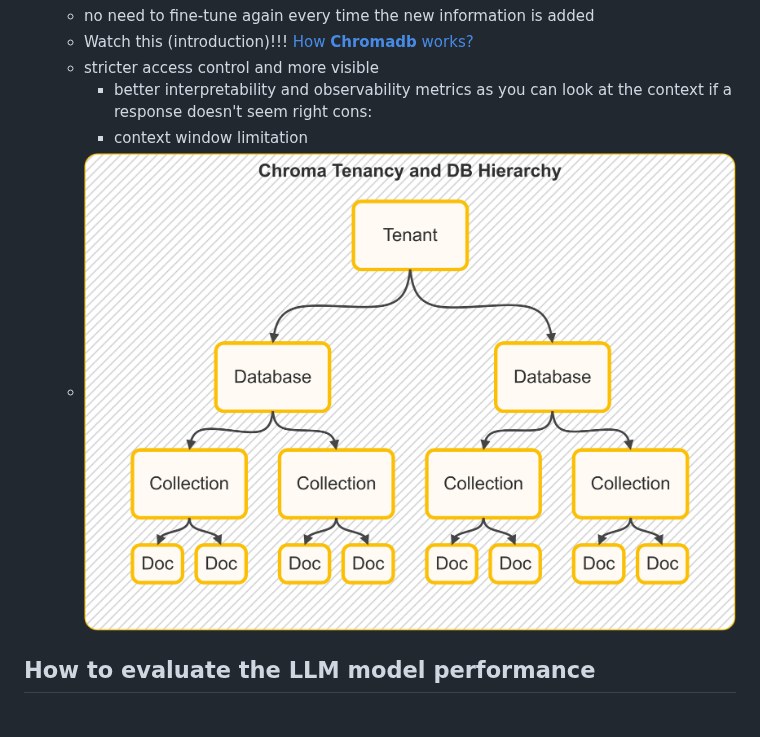
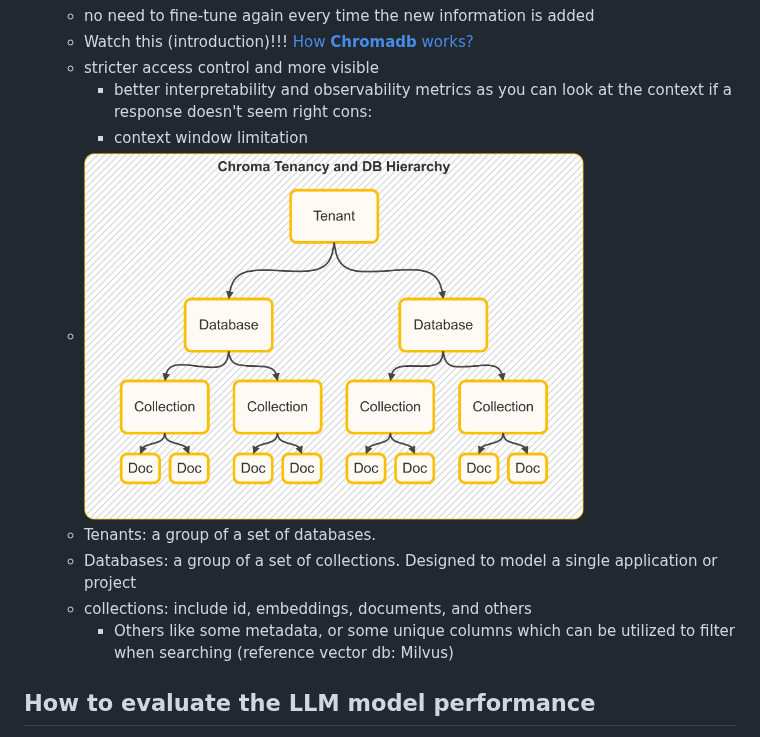
Before and after one commit to chung-kai-eng/ML-notes, a Markdown page: LLM_Basic.md, the part around the change. Rendered like a GitHub page.

Commit message:
add db hierarchy description

```diff
--- a/LLM_Basic.md
+++ b/LLM_Basic.md
@@ -55,7 +55,11 @@ $$
     - better interpretability and observability metrics as you can look at the context if a response doesn't seem right
       cons:
     - context window limitation
-  - ![Chroma DB (Vector DB general architecture)](/images/chroma-tenancy-hierarchy.png)
+  - <img src="/images/chroma-tenancy-hierarchy.png" width="500" height="350">
+  - Tenants: a group of a set of databases.
+  - Databases: a group of a set of collections. Designed to model a single application or project
+  - collections: include id, embeddings, documents, and others
+    - Others like some metadata, or some unique columns which can be utilized to filter when searching (reference vector db: Milvus)
 
 ## How to evaluate the LLM model performance
 1. **Human Evaluation**
```
